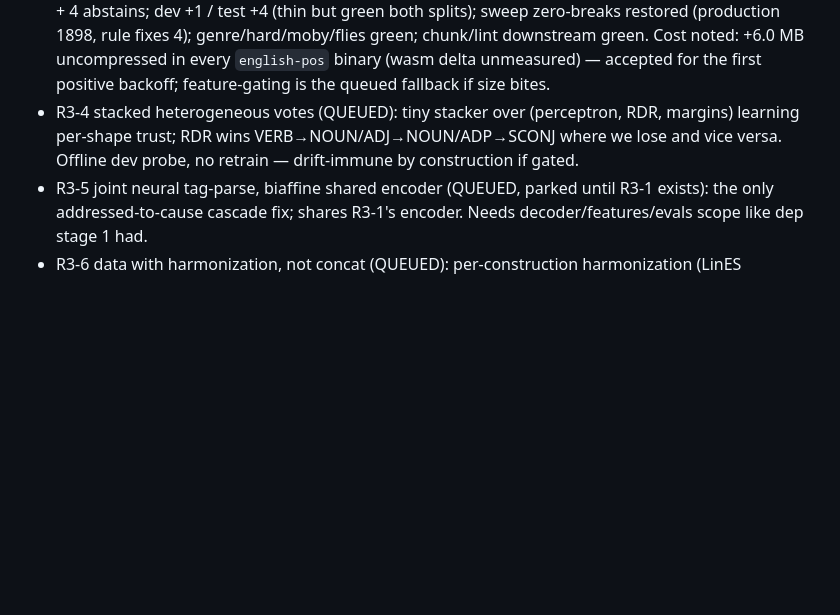
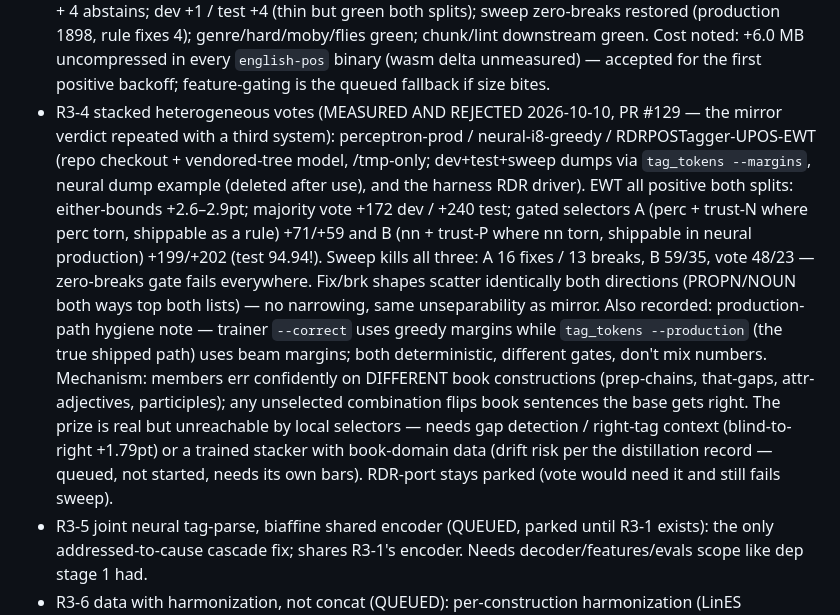
Before and after one commit to jonathanmorley/tree-sitter-english, a Markdown page: AGENTS.md, the part around the change. Rendered like a GitHub page; blank space fills up the shorter version.

Commit message:
R3-4 measured and rejected: heterogeneous stack fails sweep; mirror verdict repeats

```diff
--- a/AGENTS.md
+++ b/AGENTS.md
@@ -3308,10 +3308,32 @@ per item; linear family stays closed)
   Cost noted: +6.0 MB uncompressed in every `english-pos` binary
   (wasm delta unmeasured) — accepted for the first positive
   backoff; feature-gating is the queued fallback if size bites.
-- R3-4 stacked heterogeneous votes (QUEUED): tiny stacker over
-  (perceptron, RDR, margins) learning per-shape trust; RDR wins
-  VERB→NOUN/ADJ→NOUN/ADP→SCONJ where we lose and vice versa.
-  Offline dev probe, no retrain — drift-immune by construction if gated.
+- R3-4 stacked heterogeneous votes (MEASURED AND REJECTED
+  2026-10-10, PR #129 — the mirror verdict repeated with a third
+  system): perceptron-prod / neural-i8-greedy / RDRPOSTagger-UPOS-EWT
+  (repo checkout + vendored-tree model, /tmp-only; dev+test+sweep
+  dumps via `tag_tokens --margins`, neural dump example (deleted
+  after use), and the harness RDR driver). EWT all positive both
+  splits: either-bounds +2.6–2.9pt; majority vote +172 dev / +240
+  test; gated selectors A (perc + trust-N where perc torn, shippable
+  as a rule) +71/+59 and B (nn + trust-P where nn torn, shippable
+  in neural production) +199/+202 (test 94.94!). Sweep kills all
+  three: A 16 fixes / 13 breaks, B 59/35, vote 48/23 — zero-breaks
+  gate fails everywhere. Fix/brk shapes scatter identically both
+  directions (PROPN/NOUN both ways top both lists) — no narrowing,
+  same unseparability as mirror. Also recorded: production-path
+  hygiene note — trainer `--correct` uses greedy margins while
+  `tag_tokens --production` (the true shipped path) uses beam
+  margins; both deterministic, different gates, don't mix numbers.
+  Mechanism: members err confidently on DIFFERENT book
+  constructions (prep-chains, that-gaps, attr-adjectives,
+  participles); any unselected combination flips book sentences
+  the base gets right. The prize is real but unreachable by local
+  selectors — needs gap detection / right-tag context
+  (blind-to-right +1.79pt) or a trained stacker with book-domain
+  data (drift risk per the distillation record — queued, not
+  started, needs its own bars). RDR-port stays parked (vote would
+  need it and still fails sweep).
 - R3-5 joint neural tag-parse, biaffine shared encoder (QUEUED,
   parked until R3-1 exists): the only addressed-to-cause cascade fix;
   shares R3-1's encoder. Needs decoder/features/evals scope like dep
```
